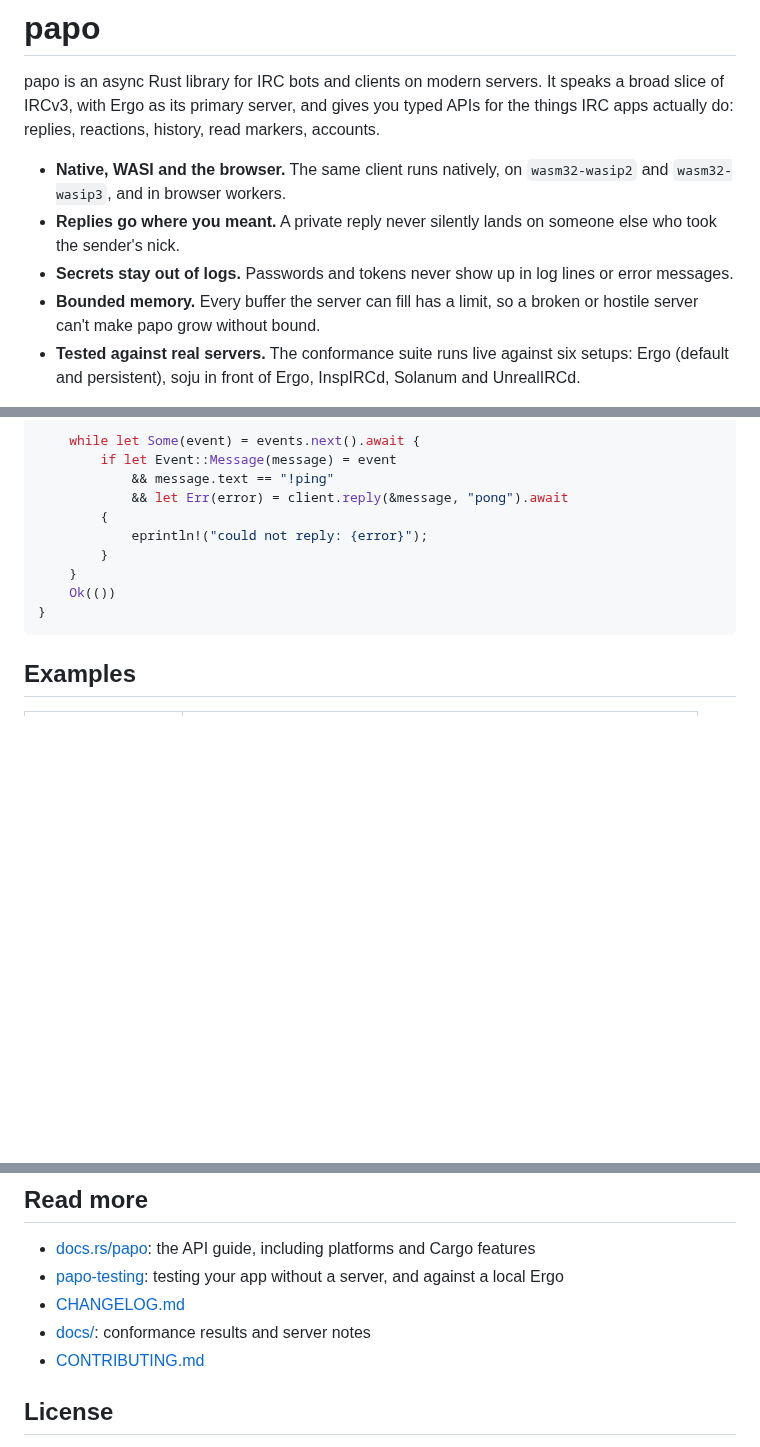
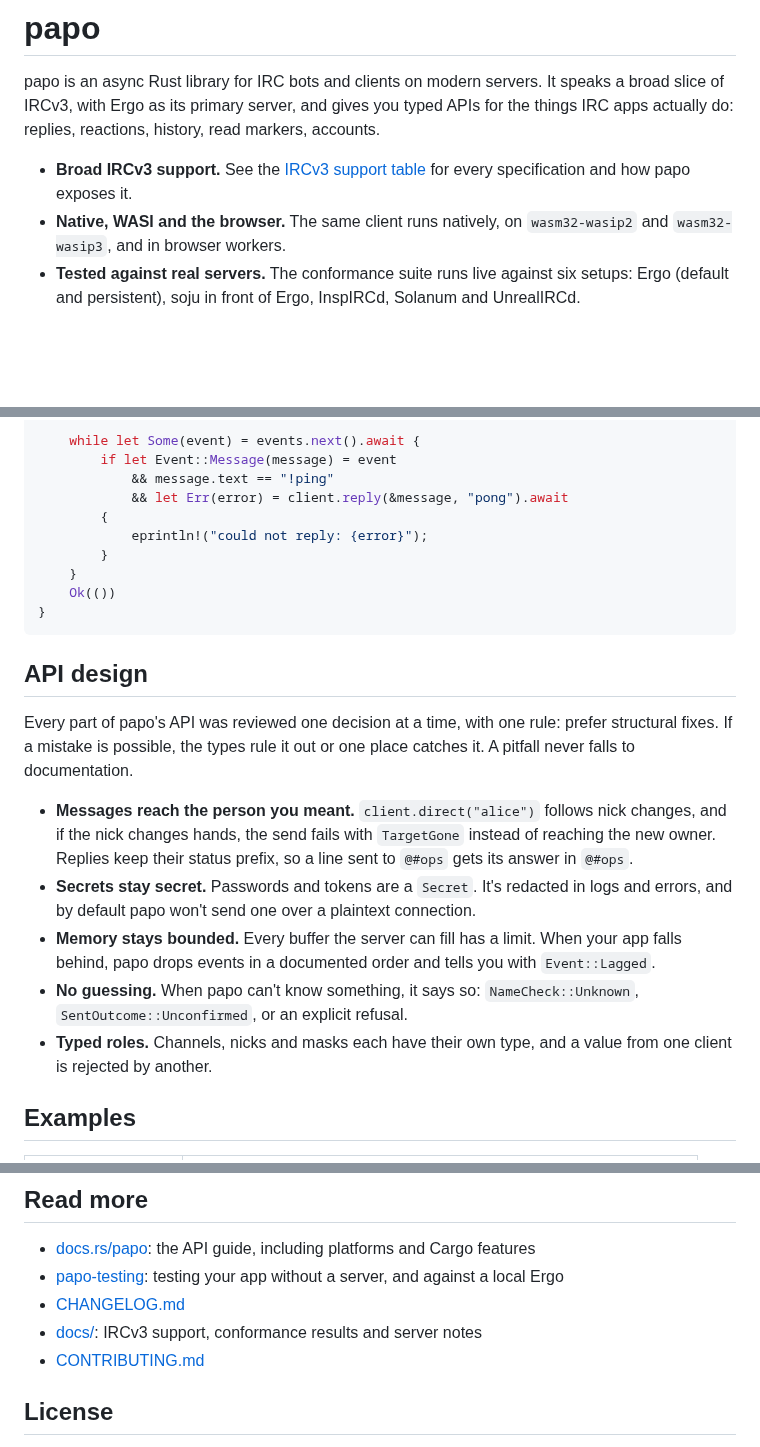
Before and after one commit to luizribeiro/papo, a Markdown page: README.md, 3 parts joined by grey strips. GitHub-like rendering; blank space fills up the shorter version.

Commit message:
docs(readme): add API design and IRCv3 support
Lead with the IRCv3 support table and group the recipient, secret, memory and certainty guarantees under one API design section.

````diff
--- a/README.md
+++ b/README.md
@@ -4,14 +4,10 @@ papo is an async Rust library for IRC bots and clients on modern servers. It spe
 slice of IRCv3, with Ergo as its primary server, and gives you typed APIs for the things IRC
 apps actually do: replies, reactions, history, read markers, accounts.
 
+- **Broad IRCv3 support.** See the [IRCv3 support table](docs/ircv3-support.md) for every
+  specification and how papo exposes it.
 - **Native, WASI and the browser.** The same client runs natively, on `wasm32-wasip2` and
   `wasm32-wasip3`, and in browser workers.
-- **Replies go where you meant.** A private reply never silently lands on someone else who took
-  the sender's nick.
-- **Secrets stay out of logs.** Passwords and tokens never show up in log lines or error
-  messages.
-- **Bounded memory.** Every buffer the server can fill has a limit, so a broken or hostile
-  server can't make papo grow without bound.
 - **Tested against real servers.** The conformance suite runs live against six setups: Ergo
   (default and persistent), soju in front of Ergo, InspIRCd, Solanum and UnrealIRCd.
 
@@ -42,6 +38,24 @@ async fn main() -> Result<(), Box<dyn std::error::Error>> {
 }
 ```
 
+## API design
+
+Every part of papo's API was reviewed one decision at a time, with one rule: prefer structural
+fixes. If a mistake is possible, the types rule it out or one place catches it. A pitfall never
+falls to documentation.
+
+- **Messages reach the person you meant.** `client.direct("alice")` follows nick changes, and if
+  the nick changes hands, the send fails with `TargetGone` instead of reaching the new owner.
+  Replies keep their status prefix, so a line sent to `@#ops` gets its answer in `@#ops`.
+- **Secrets stay secret.** Passwords and tokens are a `Secret`. It's redacted in logs and errors,
+  and by default papo won't send one over a plaintext connection.
+- **Memory stays bounded.** Every buffer the server can fill has a limit. When your app falls
+  behind, papo drops events in a documented order and tells you with `Event::Lagged`.
+- **No guessing.** When papo can't know something, it says so: `NameCheck::Unknown`,
+  `SentOutcome::Unconfirmed`, or an explicit refusal.
+- **Typed roles.** Channels, nicks and masks each have their own type, and a value from one
+  client is rejected by another.
+
 ## Examples
 
 | Example | What it shows |
@@ -62,7 +76,7 @@ async fn main() -> Result<(), Box<dyn std::error::Error>> {
 - [docs.rs/papo](https://docs.rs/papo): the API guide, including platforms and Cargo features
 - [papo-testing](crates/papo-testing): testing your app without a server, and against a local Ergo
 - [CHANGELOG.md](CHANGELOG.md)
-- [docs/](docs): conformance results and server notes
+- [docs/](docs): IRCv3 support, conformance results and server notes
 - [CONTRIBUTING.md](CONTRIBUTING.md)
 
 ## License
````
